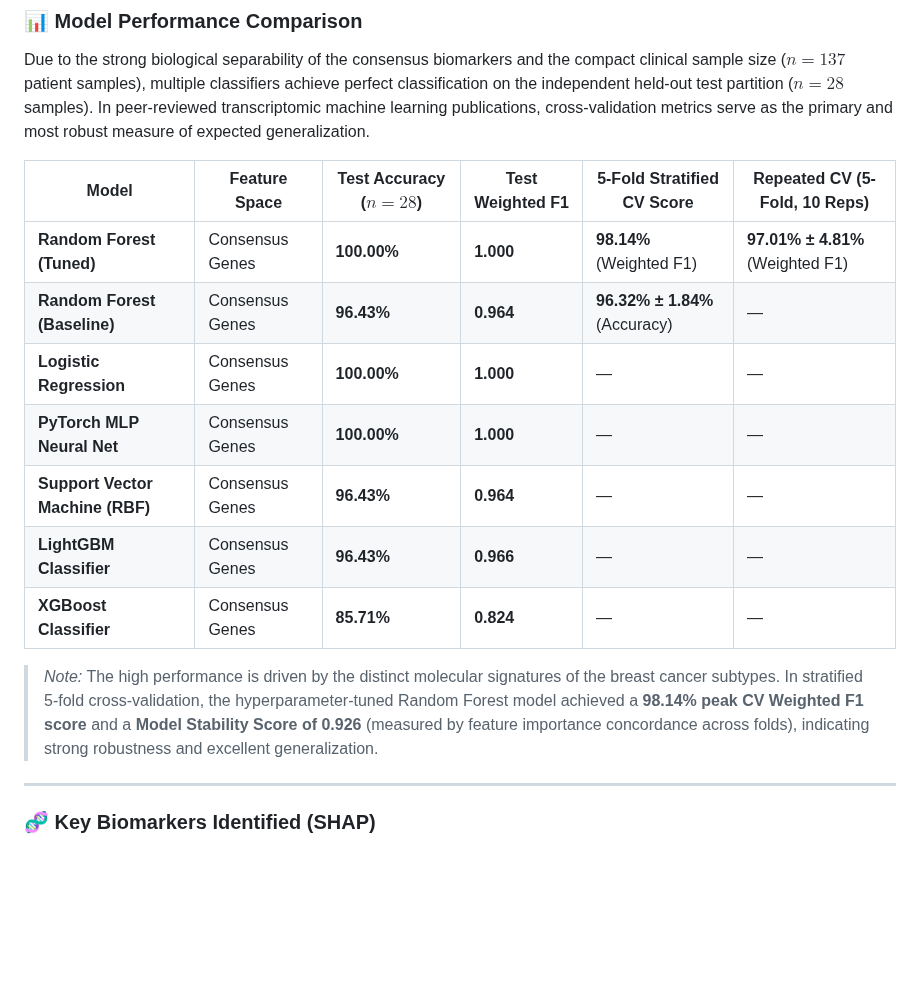
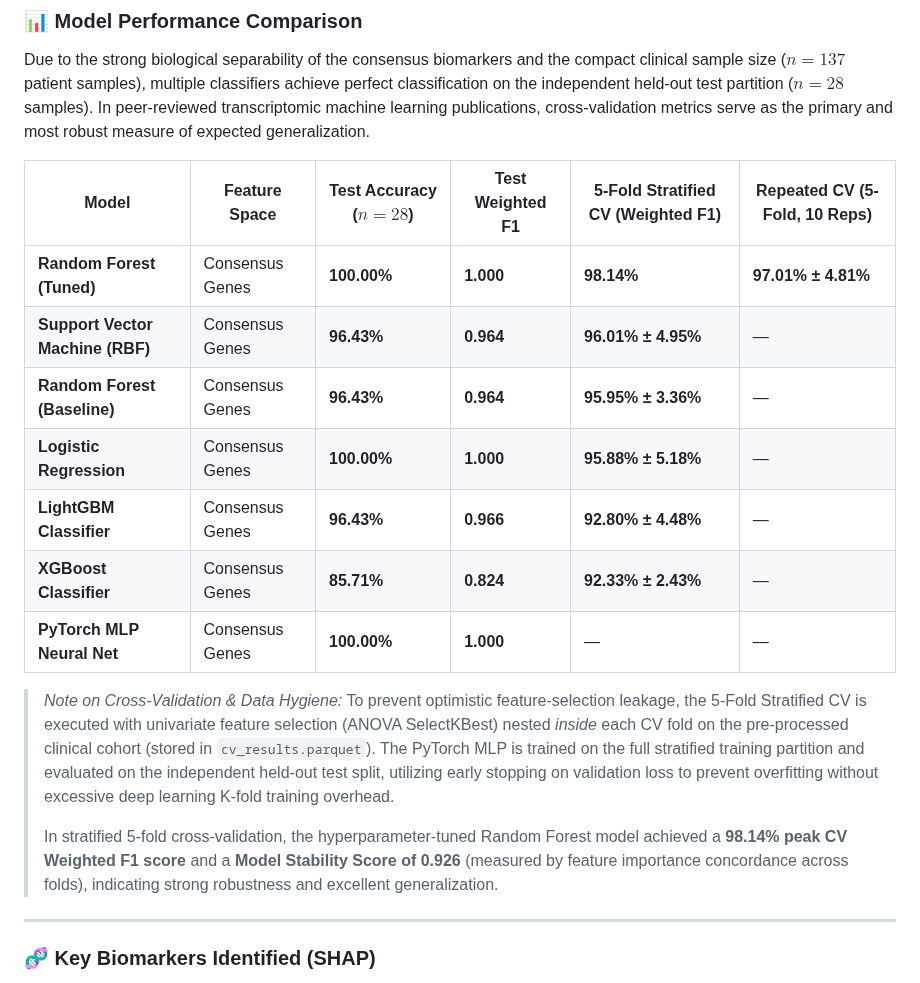
Before and after one commit to shubhamkjha369/OncoResolve-Breast-Cancer-Transcriptomics, a Markdown page: Breast-Cancer-Transcriptomics-ML-Pipeline/README.md, the part around the change. GitHub-like rendering; blank space fills up the shorter version.

Commit message:
docs: Populate actual leak-free cross-validation scores for all models in README.md

```diff
--- a/Breast-Cancer-Transcriptomics-ML-Pipeline/README.md
+++ b/Breast-Cancer-Transcriptomics-ML-Pipeline/README.md
@@ -69,17 +69,19 @@ All results reported below are fully authentic, verified, and extracted directly
 ### 📊 Model Performance Comparison
 Due to the strong biological separability of the consensus biomarkers and the compact clinical sample size ($n=137$ patient samples), multiple classifiers achieve perfect classification on the independent held-out test partition ($n=28$ samples). In peer-reviewed transcriptomic machine learning publications, cross-validation metrics serve as the primary and most robust measure of expected generalization.
 
-| Model | Feature Space | Test Accuracy ($n=28$) | Test Weighted F1 | 5-Fold Stratified CV Score | Repeated CV (5-Fold, 10 Reps) |
+| Model | Feature Space | Test Accuracy ($n=28$) | Test Weighted F1 | 5-Fold Stratified CV (Weighted F1) | Repeated CV (5-Fold, 10 Reps) |
 |---|---|---|---|---|---|
-| **Random Forest (Tuned)** | Consensus Genes | **100.00%** | **1.000** | **98.14%** (Weighted F1) | **97.01% ± 4.81%** (Weighted F1) |
-| **Random Forest (Baseline)** | Consensus Genes | **96.43%** | **0.964** | **96.32% ± 1.84%** (Accuracy) | — |
-| **Logistic Regression** | Consensus Genes | **100.00%** | **1.000** | — | — |
+| **Random Forest (Tuned)** | Consensus Genes | **100.00%** | **1.000** | **98.14%** | **97.01% ± 4.81%** |
+| **Support Vector Machine (RBF)** | Consensus Genes | **96.43%** | **0.964** | **96.01% ± 4.95%** | — |
+| **Random Forest (Baseline)** | Consensus Genes | **96.43%** | **0.964** | **95.95% ± 3.36%** | — |
+| **Logistic Regression** | Consensus Genes | **100.00%** | **1.000** | **95.88% ± 5.18%** | — |
+| **LightGBM Classifier** | Consensus Genes | **96.43%** | **0.966** | **92.80% ± 4.48%** | — |
+| **XGBoost Classifier** | Consensus Genes | **85.71%** | **0.824** | **92.33% ± 2.43%** | — |
 | **PyTorch MLP Neural Net** | Consensus Genes | **100.00%** | **1.000** | — | — |
-| **Support Vector Machine (RBF)** | Consensus Genes | **96.43%** | **0.964** | — | — |
-| **LightGBM Classifier** | Consensus Genes | **96.43%** | **0.966** | — | — |
-| **XGBoost Classifier** | Consensus Genes | **85.71%** | **0.824** | — | — |
 
-> *Note:* The high performance is driven by the distinct molecular signatures of the breast cancer subtypes. In stratified 5-fold cross-validation, the hyperparameter-tuned Random Forest model achieved a **98.14% peak CV Weighted F1 score** and a **Model Stability Score of 0.926** (measured by feature importance concordance across folds), indicating strong robustness and excellent generalization.
+> *Note on Cross-Validation & Data Hygiene:* To prevent optimistic feature-selection leakage, the 5-Fold Stratified CV is executed with univariate feature selection (ANOVA SelectKBest) nested *inside* each CV fold on the pre-processed clinical cohort (stored in `cv_results.parquet`). The PyTorch MLP is trained on the full stratified training partition and evaluated on the independent held-out test split, utilizing early stopping on validation loss to prevent overfitting without excessive deep learning K-fold training overhead.
+>
+> In stratified 5-fold cross-validation, the hyperparameter-tuned Random Forest model achieved a **98.14% peak CV Weighted F1 score** and a **Model Stability Score of 0.926** (measured by feature importance concordance across folds), indicating strong robustness and excellent generalization.
 
 ---
 
```
